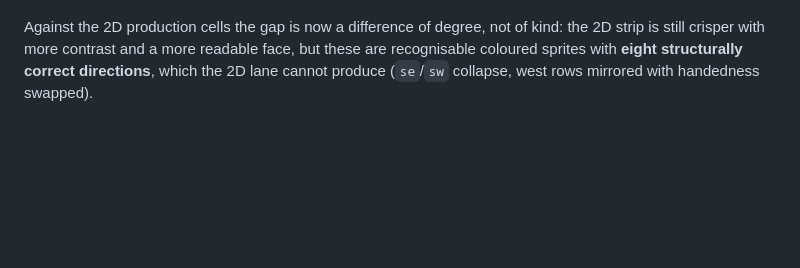
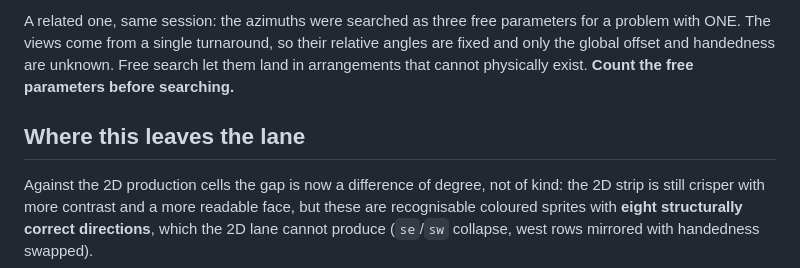
Before and after one commit to Mortehay/llama-cpp-only-cpu, a Markdown page: .ai/decisions/0016-rig-gate-retest-and-off-card-3d.md, the part around one of its changes. Drawn GitHub-style; blank space fills up the shorter version.

```diff
--- a/.ai/decisions/0016-rig-gate-retest-and-off-card-3d.md
+++ b/.ai/decisions/0016-rig-gate-retest-and-off-card-3d.md
@@ -305,3 +385,10 @@ a face on the back of the head, so LOOK rather than trust the number.
+A related one, same session: the azimuths were searched as three free
+parameters for a problem with ONE. The views come from a single turnaround, so
+their relative angles are fixed and only the global offset and handedness are
+unknown. Free search let them land in arrangements that cannot physically
+exist. **Count the free parameters before searching.**
+
+## Where this leaves the lane
 
 Against the 2D production cells the gap is now a difference of degree, not of
 kind: the 2D strip is still crisper with more contrast and a more readable
```
Also changed, not shown: other parts of .ai/decisions/0016-rig-gate-retest-and-off-card-3d.md (+81 -1 lines).
